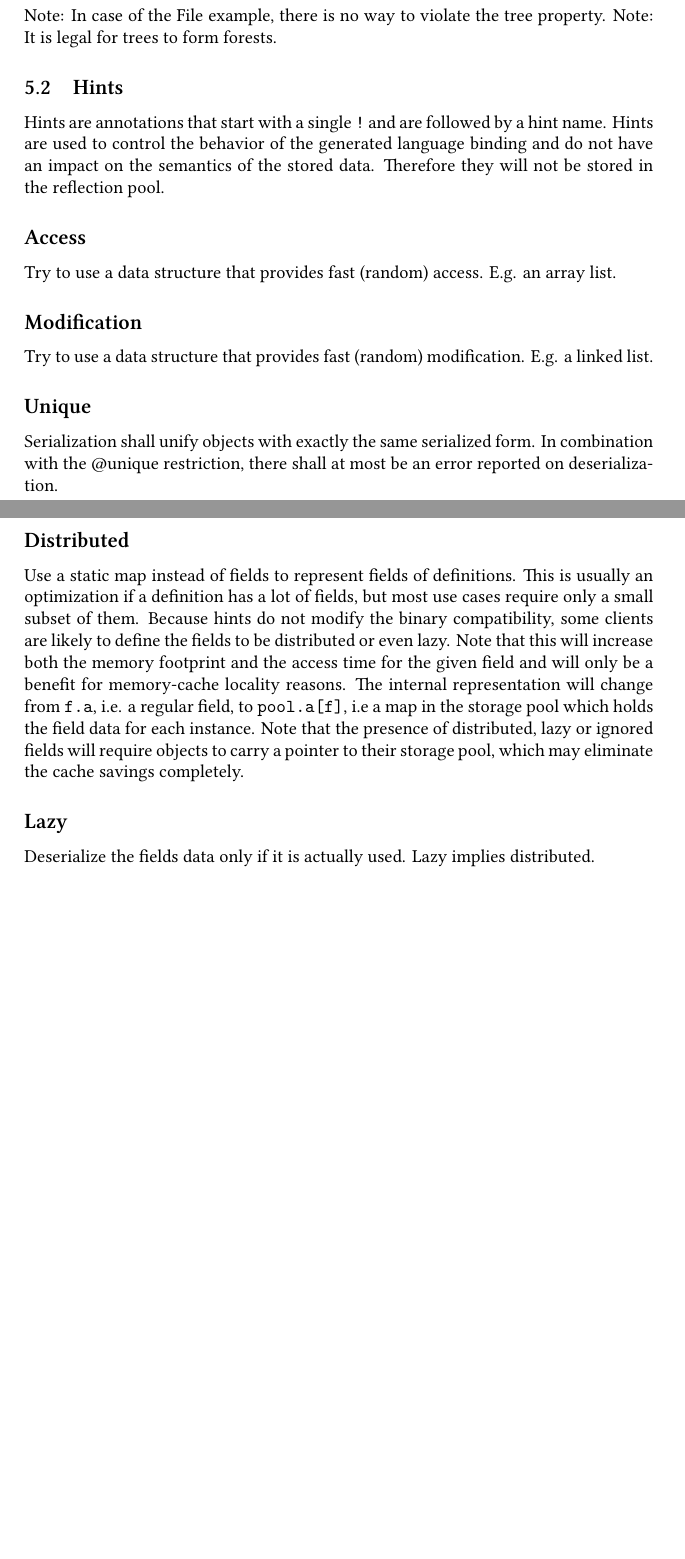
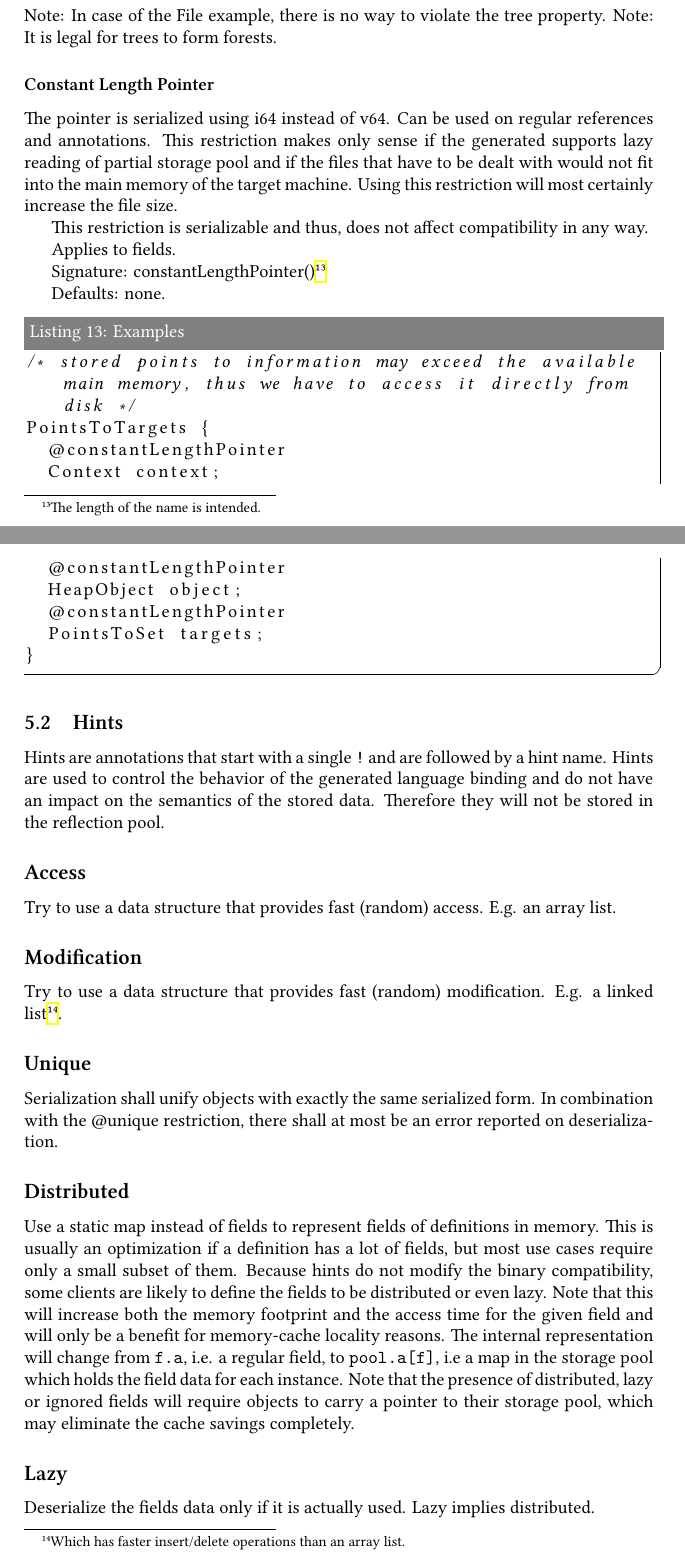
Before and after one commit to skill-lang/skill, a LaTeX paper (paper/skill.tex, which reads paper/parts/extensions.tex): two parts of pages 17 and 18 of 36 before the commit and two parts of pages 17 and 18 of 38 after it, joined at a grey line, cut so that both start at the same text, the shorter picture padded with empty space. Compiled offline with XeLaTeX.

Commit message:
some clarifications; added constant length pointer extension, which will allow for faster processing of large files which can not be copied to main memory

```diff
--- a/paper/parts/extensions.tex
+++ b/paper/parts/extensions.tex
@@ -180,6 +180,29 @@ Note: In case of the File example, there is no way to violate the tree property.
 Note: It is legal for trees to form forests.
 
 
+\subsubsection*{Constant Length Pointer}
+The pointer is serialized using i64 instead of v64. Can be used on regular references and annotations. This restriction makes only sense if the generated supports lazy reading of partial storage pool and if the files that have to be dealt with would not fit into the main memory of the target machine. Using this restriction will most certainly increase the file size.
+
+This restriction is serializable and thus, does not affect compatibility in any way.
+
+Applies to fields.
+
+Signature: constantLengthPointer()\footnote{The length of the name is intended.}
+
+Defaults: none.
+
+\begin{lstlisting}[label=treeExample,caption=Examples,language=skill]
+/* stored points to information may exceed the available main memory, thus we have to access it directly from disk */
+PointsToTargets {
+  @constantLengthPointer
+  Context context;
+  @constantLengthPointer
+  HeapObject object;
+  @constantLengthPointer
+  PointsToSet targets;
+}
+\end{lstlisting}
+
 \subsection{Hints}
 \label{hints}
 
@@ -189,13 +212,13 @@ Hints are annotations that start with a single \verb/!/ and are followed by a hi
 Try to use a data structure that provides fast (random) access. E.g. an array list.
 
 \subsection*{Modification}
-Try to use a data structure that provides fast (random) modification. E.g. a linked list.
+Try to use a data structure that provides fast (random) modification. E.g. a linked list\footnote{Which has faster insert/delete operations than an array list.}.
 
 \subsection*{Unique}
 Serialization shall unify objects with exactly the same serialized form. In combination with the @unique restriction, there shall at most be an error reported on deserialization.
 
 \subsection*{Distributed}
-Use a static map instead of fields to represent fields of definitions. This is usually an optimization if a definition has a lot of fields, but most use cases require only a small subset of them. Because hints do not modify the binary compatibility, some clients are likely to define the fields to be distributed or even lazy. Note that this will increase both the memory footprint and the access time for the given field and will only be a benefit for memory-cache locality reasons. The internal representation will change from \texttt{f.a}, i.e. a regular field, to \texttt{pool.a[f]}, i.e a map in the storage pool which holds the field data for each instance. Note that the presence of distributed, lazy or ignored fields will require objects to carry a pointer to their storage pool, which may eliminate the cache savings completely.
+Use a static map instead of fields to represent fields of definitions in memory. This is usually an optimization if a definition has a lot of fields, but most use cases require only a small subset of them. Because hints do not modify the binary compatibility, some clients are likely to define the fields to be distributed or even lazy. Note that this will increase both the memory footprint and the access time for the given field and will only be a benefit for memory-cache locality reasons. The internal representation will change from \texttt{f.a}, i.e. a regular field, to \texttt{pool.a[f]}, i.e a map in the storage pool which holds the field data for each instance. Note that the presence of distributed, lazy or ignored fields will require objects to carry a pointer to their storage pool, which may eliminate the cache savings completely.
 
 \subsection*{Lazy}
 Deserialize the fields data only if it is actually used. Lazy implies distributed.
```
Also changed, not shown: paper/parts/api.tex (+1 -1 lines), paper/skill.tex (+5 -3 lines), paper/skill.pdf, paper/parts/extensions.tex (2 more changed lines), 1 other file.
